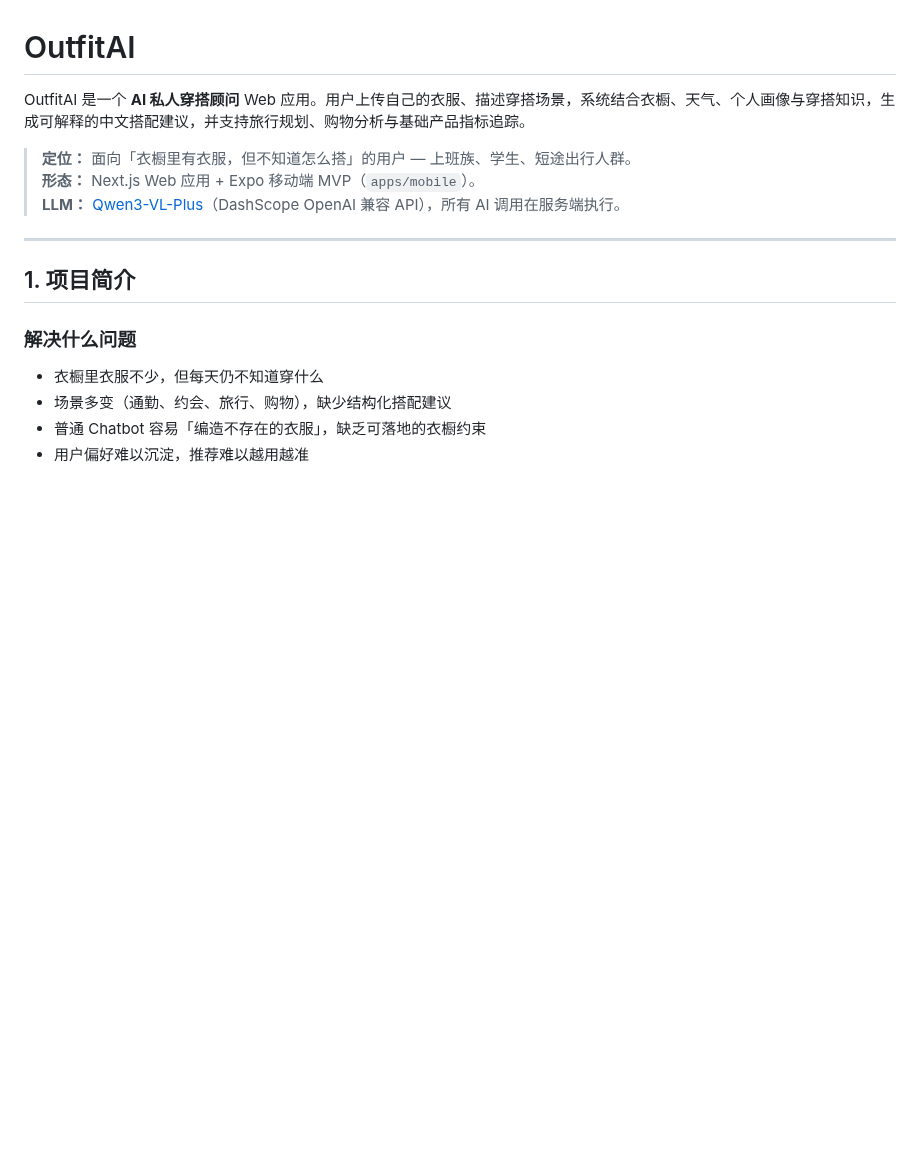
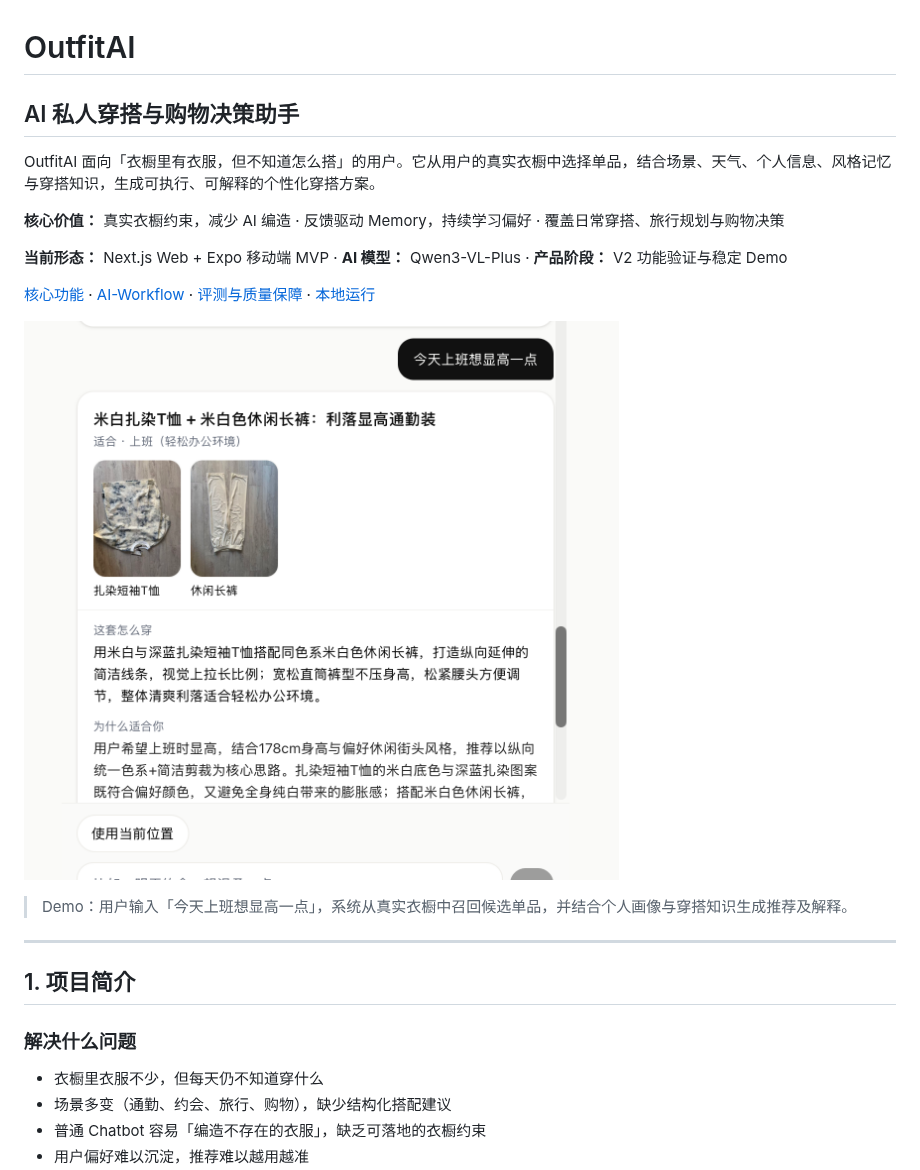
Before and after one commit to Ericxyp/OutfitAI, a Markdown page: README.md, the part around the change. Drawn GitHub-style; pictures changed too: docs/images/outfit-recommendation-demo.png (added); blank space fills up the shorter version.

Commit message:
docs: polish project overview and clean repository

```diff
--- a/README.md
+++ b/README.md
@@ -1,10 +1,18 @@
 # OutfitAI
 
-OutfitAI 是一个 **AI 私人穿搭顾问** Web 应用。用户上传自己的衣服、描述穿搭场景，系统结合衣橱、天气、个人画像与穿搭知识，生成可解释的中文搭配建议，并支持旅行规划、购物分析与基础产品指标追踪。
+## AI 私人穿搭与购物决策助手
 
-> **定位：** 面向「衣橱里有衣服，但不知道怎么搭」的用户 — 上班族、学生、短途出行人群。
-> **形态：** Next.js Web 应用 + Expo 移动端 MVP（`apps/mobile`）。
-> **LLM：** [Qwen3-VL-Plus](https://help.aliyun.com/zh/model-studio/)（DashScope OpenAI 兼容 API），所有 AI 调用在服务端执行。
+OutfitAI 面向「衣橱里有衣服，但不知道怎么搭」的用户。它从用户的真实衣橱中选择单品，结合场景、天气、个人信息、风格记忆与穿搭知识，生成可执行、可解释的个性化穿搭方案。
+
+**核心价值：** 真实衣橱约束，减少 AI 编造 · 反馈驱动 Memory，持续学习偏好 · 覆盖日常穿搭、旅行规划与购物决策
+
+**当前形态：** Next.js Web + Expo 移动端 MVP · **AI 模型：** Qwen3-VL-Plus · **产品阶段：** V2 功能验证与稳定 Demo
+
+[核心功能](#2-核心功能) · [AI-Workflow](#4-ai-workflow) · [评测与质量保障](#10-评测集与质量保障) · [本地运行](#13-本地运行)
+
+![OutfitAI 根据真实衣橱、场景与个人画像生成穿搭推荐](docs/images/outfit-recommendation-demo.png)
+
+> Demo：用户输入「今天上班想显高一点」，系统从真实衣橱中召回候选单品，并结合个人画像与穿搭知识生成推荐及解释。
 
 ---
 
```
Also changed, not shown: 3 other files.
